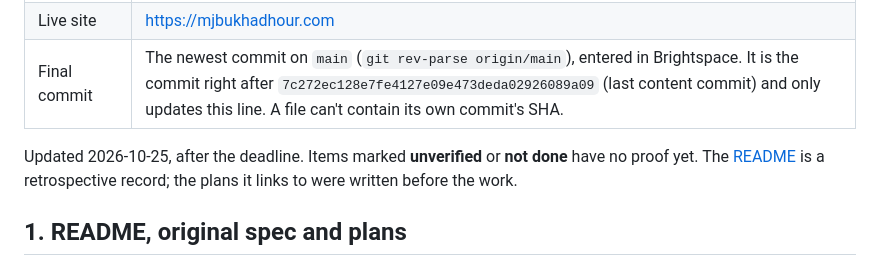
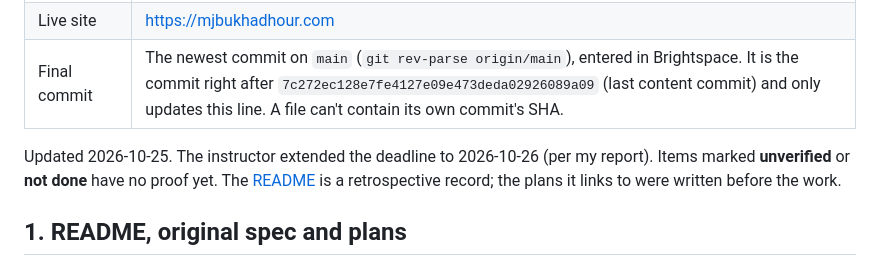
Before and after one commit to mbukhadh/career-platform, a Markdown page: docs/project-1-submission.md, the part around the change. GitHub-like rendering.

```diff
--- a/docs/project-1-submission.md
+++ b/docs/project-1-submission.md
@@ -6,7 +6,7 @@
 | Live site | https://mjbukhadhour.com |
 | Final commit | The newest commit on `main` (`git rev-parse origin/main`), entered in Brightspace. It is the commit right after `7c272ec128e7fe4127e09e473deda02926089a09` (last content commit) and only updates this line. A file can't contain its own commit's SHA. |
 
-Updated 2026-10-25, after the deadline. Items marked **unverified** or
+Updated 2026-10-25. The instructor extended the deadline to 2026-10-26 (per my report). Items marked **unverified** or
 **not done** have no proof yet. The [README](../README.md) is a retrospective
 record; the plans it links to were written before the work.
 
```
Also changed, not shown: docs/evidence/project-1-checks-2026-10-25.md (+2 -2 lines).
